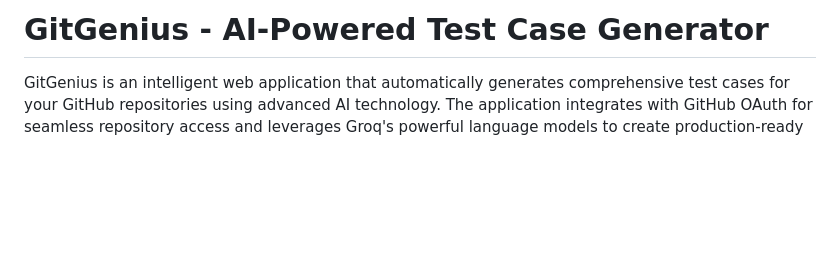
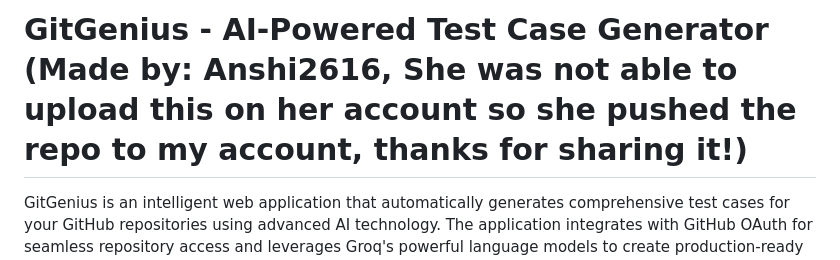
Before and after one commit to being-souL1230/AI-GitGenius, a Markdown page: Readme.md, the part around the change. Drawn GitHub-style; blank space fills up the shorter version.

```diff
--- a/Readme.md
+++ b/Readme.md
@@ -1,4 +1,4 @@
-# GitGenius - AI-Powered Test Case Generator
+# GitGenius - AI-Powered Test Case Generator (Made by: Anshi2616, She was not able to upload this on her account so she pushed the repo to my account, thanks for sharing it!)
 
 GitGenius is an intelligent web application that automatically generates comprehensive test cases for your GitHub repositories using advanced AI technology. The application integrates with GitHub OAuth for seamless repository access and leverages Groq's powerful language models to create production-ready test cases for your codebase.
 
```
